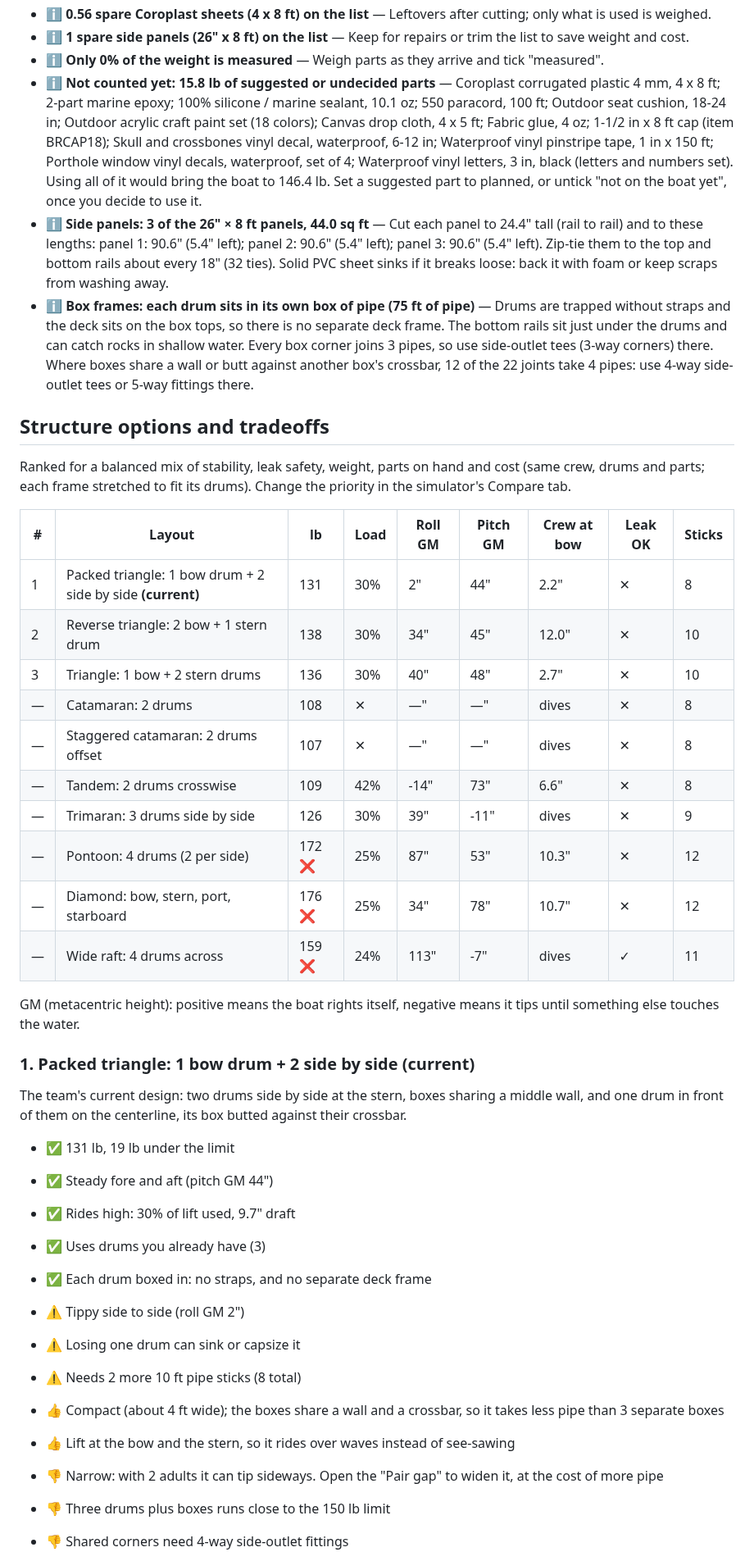
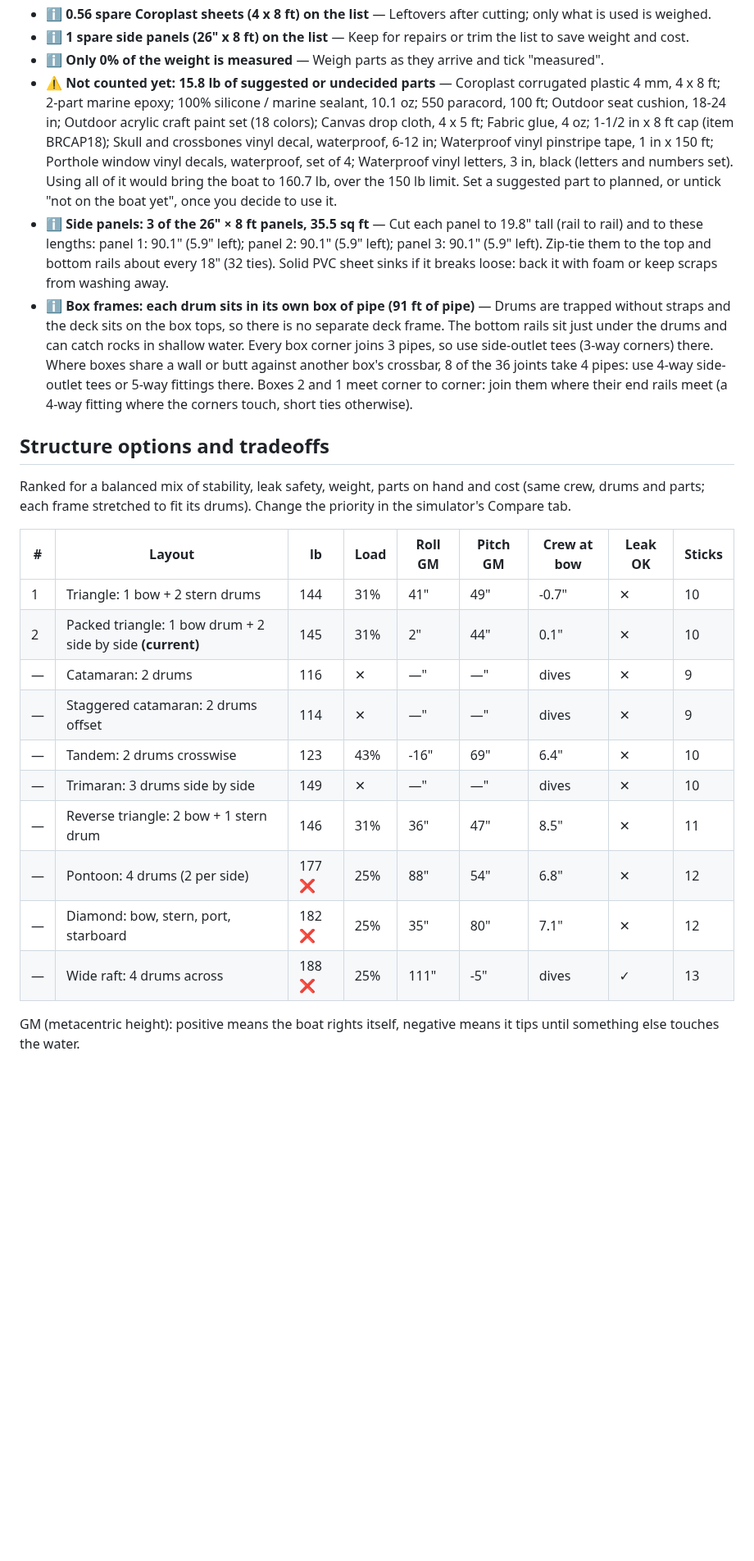
Before and after one commit to darkmastermindz/build-a-boat, a Markdown page: reports/2026-10-04-latest-report.md, the part around one of its changes. Shown at 82% size. Rendered like a GitHub page; blank space fills up the shorter version.

```diff
--- a/reports/2026-10-04-latest-report.md
+++ b/reports/2026-10-04-latest-report.md
@@ -100,9 +101,9 @@ Open `raft-simulation.html` → Check → Next shopping trip and enter a ZIP cod
 - ℹ️ **0.56 spare Coroplast sheets (4 x 8 ft) on the list** — Leftovers after cutting; only what is used is weighed.
 - ℹ️ **1 spare side panels (26" x 8 ft) on the list** — Keep for repairs or trim the list to save weight and cost.
 - ℹ️ **Only 0% of the weight is measured** — Weigh parts as they arrive and tick "measured".
-- ℹ️ **Not counted yet: 15.8 lb of suggested or undecided parts** — Coroplast corrugated plastic 4 mm, 4 x 8 ft; 2-part marine epoxy; 100% silicone / marine sealant, 10.1 oz; 550 paracord, 100 ft; Outdoor seat cushion, 18-24 in; Outdoor acrylic craft paint set (18 colors); Canvas drop cloth, 4 x 5 ft; Fabric glue, 4 oz; 1-1/2 in x 8 ft cap (item BRCAP18); Skull and crossbones vinyl decal, waterproof, 6-12 in; Waterproof vinyl pinstripe tape, 1 in x 150 ft; Porthole window vinyl decals, waterproof, set of 4; Waterproof vinyl letters, 3 in, black (letters and numbers set). Using all of it would bring the boat to 146.4 lb. Set a suggested part to planned, or untick "not on the boat yet", once you decide to use it.
-- ℹ️ **Side panels: 3 of the 26" × 8 ft panels, 44.0 sq ft** — Cut each panel to 24.4" tall (rail to rail) and to these lengths: panel 1: 90.6" (5.4" left); panel 2: 90.6" (5.4" left); panel 3: 90.6" (5.4" left). Zip-tie them to the top and bottom rails about every 18" (32 ties). Solid PVC sheet sinks if it breaks loose: back it with foam or keep scraps from washing away.
-- ℹ️ **Box frames: each drum sits in its own box of pipe (75 ft of pipe)** — Drums are trapped without straps and the deck sits on the box tops, so there is no separate deck frame. The bottom rails sit just under the drums and can catch rocks in shallow water. Every box corner joins 3 pipes, so use side-outlet tees (3-way corners) there. Where boxes share a wall or butt against another box's crossbar, 12 of the 22 joints take 4 pipes: use 4-way side-outlet tees or 5-way fittings there.
+- ⚠️ **Not counted yet: 15.8 lb of suggested or undecided parts** — Coroplast corrugated plastic 4 mm, 4 x 8 ft; 2-part marine epoxy; 100% silicone / marine sealant, 10.1 oz; 550 paracord, 100 ft; Outdoor seat cushion, 18-24 in; Outdoor acrylic craft paint set (18 colors); Canvas drop cloth, 4 x 5 ft; Fabric glue, 4 oz; 1-1/2 in x 8 ft cap (item BRCAP18); Skull and crossbones vinyl decal, waterproof, 6-12 in; Waterproof vinyl pinstripe tape, 1 in x 150 ft; Porthole window vinyl decals, waterproof, set of 4; Waterproof vinyl letters, 3 in, black (letters and numbers set). Using all of it would bring the boat to 160.7 lb, over the 150 lb limit. Set a suggested part to planned, or untick "not on the boat yet", once you decide to use it.
+- ℹ️ **Side panels: 3 of the 26" × 8 ft panels, 35.5 sq ft** — Cut each panel to 19.8" tall (rail to rail) and to these lengths: panel 1: 90.1" (5.9" left); panel 2: 90.1" (5.9" left); panel 3: 90.1" (5.9" left). Zip-tie them to the top and bottom rails about every 18" (32 ties). Solid PVC sheet sinks if it breaks loose: back it with foam or keep scraps from washing away.
+- ℹ️ **Box frames: each drum sits in its own box of pipe (91 ft of pipe)** — Drums are trapped without straps and the deck sits on the box tops, so there is no separate deck frame. The bottom rails sit just under the drums and can catch rocks in shallow water. Every box corner joins 3 pipes, so use side-outlet tees (3-way corners) there. Where boxes share a wall or butt against another box's crossbar, 8 of the 36 joints take 4 pipes: use 4-way side-outlet tees or 5-way fittings there. Boxes 2 and 1 meet corner to corner: join them where their end rails meet (a 4-way fitting where the corners touch, short ties otherwise).
 
 ## Structure options and tradeoffs
 
@@ -110,34 +111,16 @@ Ranked for a balanced mix of stability, leak safety, weight, parts on hand and c
 
 | # | Layout | lb | Load | Roll GM | Pitch GM | Crew at bow | Leak OK | Sticks |
 |---|--------|----|------|---------|----------|-------------|---------|--------|
-| 1 | Packed triangle: 1 bow drum + 2 side by side **(current)** | 131 | 30% | 2" | 44" | 2.2" | ✕ | 8 |
-| 2 | Reverse triangle: 2 bow + 1 stern drum | 138 | 30% | 34" | 45" | 12.0" | ✕ | 10 |
-| 3 | Triangle: 1 bow + 2 stern drums | 136 | 30% | 40" | 48" | 2.7" | ✕ | 10 |
-| — | Catamaran: 2 drums | 108 | ✕ | —" | —" | dives | ✕ | 8 |
-| — | Staggered catamaran: 2 drums offset | 107 | ✕ | —" | —" | dives | ✕ | 8 |
-| — | Tandem: 2 drums crosswise | 109 | 42% | -14" | 73" | 6.6" | ✕ | 8 |
-| — | Trimaran: 3 drums side by side | 126 | 30% | 39" | -11" | dives | ✕ | 9 |
-| — | Pontoon: 4 drums (2 per side) | 172 ❌ | 25% | 87" | 53" | 10.3" | ✕ | 12 |
-| — | Diamond: bow, stern, port, starboard | 176 ❌ | 25% | 34" | 78" | 10.7" | ✕ | 12 |
-| — | Wide raft: 4 drums across | 159 ❌ | 24% | 113" | -7" | dives | ✓ | 11 |
+| 1 | Triangle: 1 bow + 2 stern drums | 144 | 31% | 41" | 49" | -0.7" | ✕ | 10 |
+| 2 | Packed triangle: 1 bow drum + 2 side by side **(current)** | 145 | 31% | 2" | 44" | 0.1" | ✕ | 10 |
+| — | Catamaran: 2 drums | 116 | ✕ | —" | —" | dives | ✕ | 9 |
+| — | Staggered catamaran: 2 drums offset | 114 | ✕ | —" | —" | dives | ✕ | 9 |
+| — | Tandem: 2 drums crosswise | 123 | 43% | -16" | 69" | 6.4" | ✕ | 10 |
+| — | Trimaran: 3 drums side by side | 149 | ✕ | —" | —" | dives | ✕ | 10 |
+| — | Reverse triangle: 2 bow + 1 stern drum | 146 | 31% | 36" | 47" | 8.5" | ✕ | 11 |
+| — | Pontoon: 4 drums (2 per side) | 177 ❌ | 25% | 88" | 54" | 6.8" | ✕ | 12 |
+| — | Diamond: bow, stern, port, starboard | 182 ❌ | 25% | 35" | 80" | 7.1" | ✕ | 12 |
+| — | Wide raft: 4 drums across | 188 ❌ | 25% | 111" | -5" | dives | ✓ | 13 |
 
 GM (metacentric height): positive means the boat rights itself, negative means it tips until something else touches the water.
 
-### 1. Packed triangle: 1 bow drum + 2 side by side (current)
-
-The team's current design: two drums side by side at the stern, boxes sharing a middle wall, and one drum in front of them on the centerline, its box butted against their crossbar.
-
-- ✅ 131 lb, 19 lb under the limit
-- ✅ Steady fore and aft (pitch GM 44")
-- ✅ Rides high: 30% of lift used, 9.7" draft
-- ✅ Uses drums you already have (3)
-- ✅ Each drum boxed in: no straps, and no separate deck frame
-- ⚠️ Tippy side to side (roll GM 2")
-- ⚠️ Losing one drum can sink or capsize it
-- ⚠️ Needs 2 more 10 ft pipe sticks (8 total)
-- 👍 Compact (about 4 ft wide); the boxes share a wall and a crossbar, so it takes less pipe than 3 separate boxes
-- 👍 Lift at the bow and the stern, so it rides over waves instead of see-sawing
-- 👎 Narrow: with 2 adults it can tip sideways. Open the "Pair gap" to widen it, at the cost of more pipe
-- 👎 Three drums plus boxes runs close to the 150 lb limit
-- 👎 Shared corners need 4-way side-outlet fittings
-
```
Also changed, not shown: other parts of reports/2026-10-04-latest-report.md (+119 -98 lines), reports/latest-report.md (+132 -129 lines).
